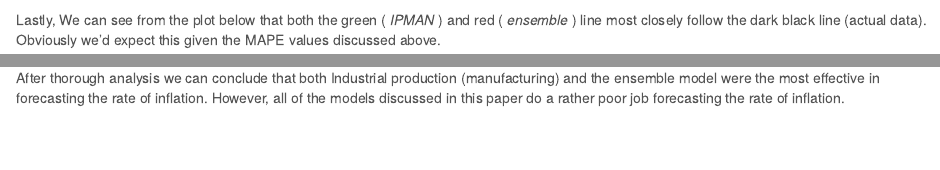
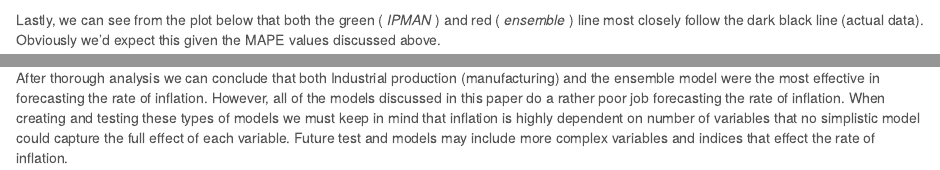
Before and after one commit to Owenrags/Upload_inflation, an R Markdown document (index.Rmd): the page in a window 1100 px wide, from 1900 px down, and a second part further down, joined at a grey line. Rendered offline with R 4.5, knitr and Pandoc, with nearby package versions; some code elsewhere in the file could not run offline; common packages that the code uses without loading them are loaded.

Commit message:
hopefully final push

````diff
--- a/index.Rmd
+++ b/index.Rmd
@@ -223,7 +223,7 @@ OUT_SAMPLE
 
 ```
 
-Lastly, We can see from the plot below that both the green ( _IPMAN_ ) and red ( _ensemble_ ) line most closely follow the dark black line (actual data). Obviously we'd expect this given the MAPE values discussed above.
+Lastly, we can see from the plot below that both the green ( _IPMAN_ ) and red ( _ensemble_ ) line most closely follow the dark black line (actual data). Obviously we'd expect this given the MAPE values discussed above.
 
 ```{r all model forecast}
 FC_ALL %>% autoplot(filter(DATA_MUT, year(Month) > 2016), level = c(95))
@@ -232,4 +232,4 @@ FC_ALL %>% autoplot(filter(DATA_MUT, year(Month) > 2016), level = c(95))
 
 ### _Conclusion_
 
-After thorough analysis we can conclude that both Industrial production (manufacturing) and the ensemble model were the most effective in forecasting the rate of inflation. However, all of the models discussed in this paper do a rather poor job forecasting the rate of inflation.
+After thorough analysis we can conclude that both Industrial production (manufacturing) and the ensemble model were the most effective in forecasting the rate of inflation. However, all of the models discussed in this paper do a rather poor job forecasting the rate of inflation. When creating and testing these types of models we must keep in mind that inflation is highly dependent on number of variables that no simplistic model could capture the full effect of each variable. Future test and models may include more complex variables and indices that effect the rate of inflation.
````
Also changed, not shown: index.html.
